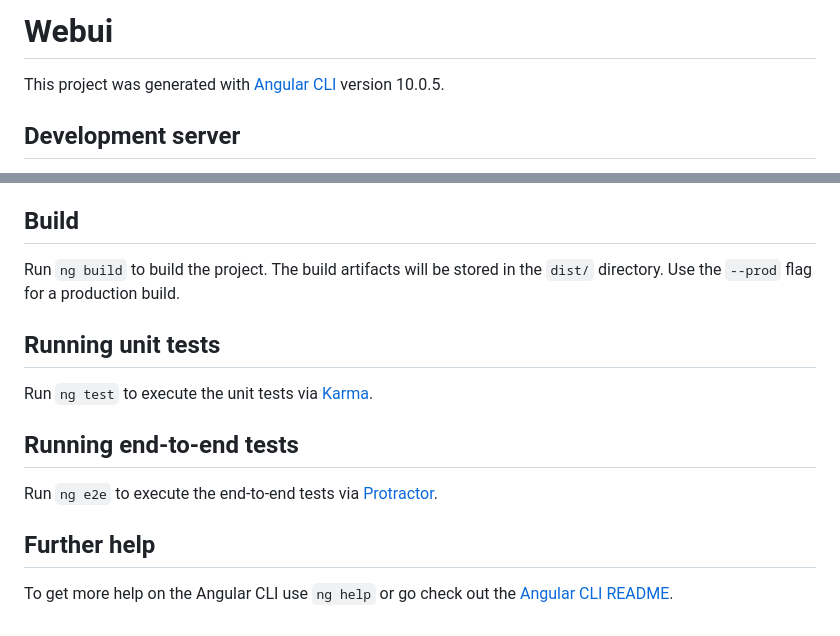
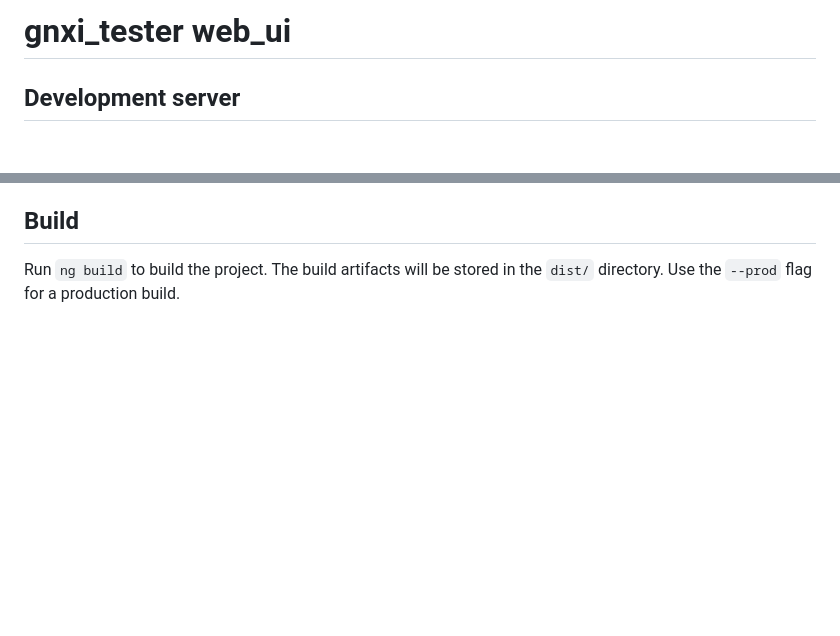
Before and after one commit to google/gnxi, a Markdown page: gnxi_tester/web_ui/README.md, 2 parts joined by grey strips. GitHub-like rendering; blank space fills up the shorter version.

```diff
--- a/gnxi_tester/web_ui/README.md
+++ b/gnxi_tester/web_ui/README.md
@@ -1,6 +1,4 @@
-# Webui
-
-This project was generated with [Angular CLI](https://github.com/angular/angular-cli) version 10.0.5.
+# gnxi_tester web_ui
 
 ## Development server
 
@@ -13,15 +11,3 @@ Run `ng generate component component-name` to generate a new component. You can
 ## Build
 
 Run `ng build` to build the project. The build artifacts will be stored in the `dist/` directory. Use the `--prod` flag for a production build.
-
-## Running unit tests
-
-Run `ng test` to execute the unit tests via [Karma](https://karma-runner.github.io).
-
-## Running end-to-end tests
-
-Run `ng e2e` to execute the end-to-end tests via [Protractor](http://www.protractortest.org/).
-
-## Further help
-
-To get more help on the Angular CLI use `ng help` or go check out the [Angular CLI README](https://github.com/angular/angular-cli/blob/master/README.md).
```
Also changed, not shown: gnxi_tester/README.md (+17 -10 lines), gnxi_tester/assets/web_ui.png (added).
